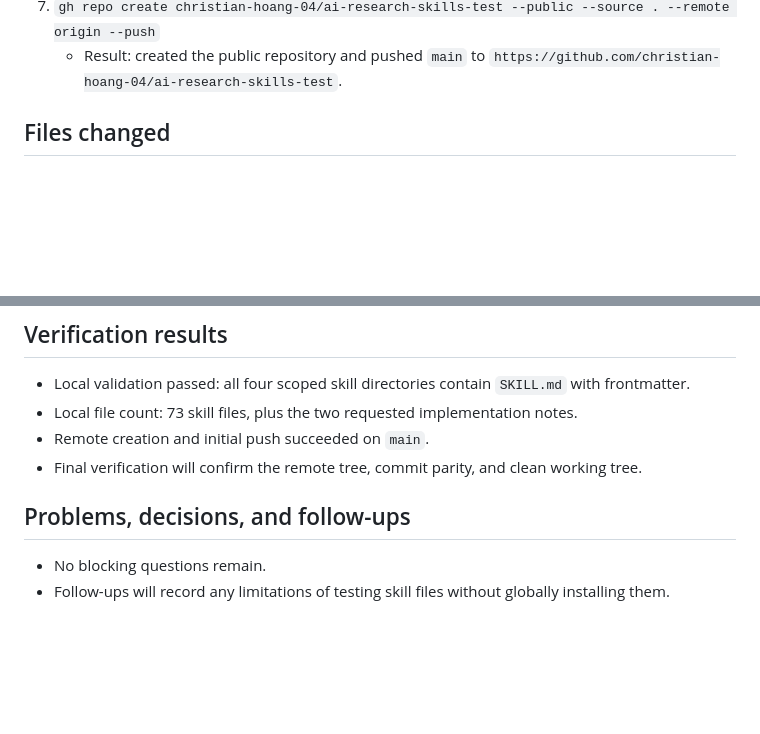
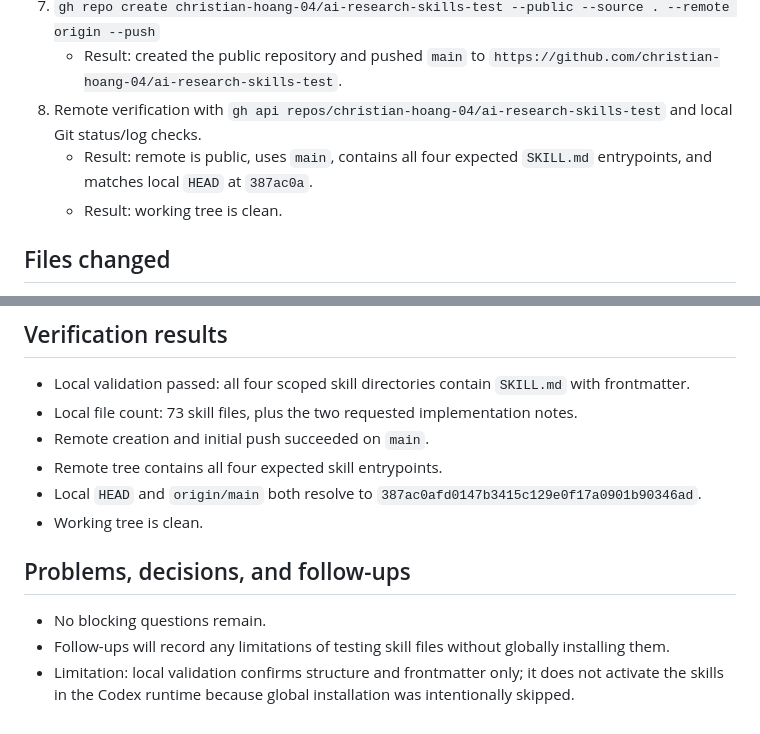
Before and after one commit to christian-hoang-04/ai-research-skills-test, a Markdown page: implementation-process.md, 2 parts joined by grey strips. Rendered like a GitHub page; blank space fills up the shorter version.

Commit message:
Record final repository verification

```diff
--- a/implementation-process.md
+++ b/implementation-process.md
@@ -25,6 +25,9 @@
    - Problem: Git reported normal LF-to-CRLF working-copy warnings on Windows; the commit completed successfully.
 7. `gh repo create christian-hoang-04/ai-research-skills-test --public --source . --remote origin --push`
    - Result: created the public repository and pushed `main` to `https://github.com/christian-hoang-04/ai-research-skills-test`.
+8. Remote verification with `gh api repos/christian-hoang-04/ai-research-skills-test` and local Git status/log checks.
+   - Result: remote is public, uses `main`, contains all four expected `SKILL.md` entrypoints, and matches local `HEAD` at `387ac0a`.
+   - Result: working tree is clean.
 
 ## Files changed
 
@@ -41,9 +44,12 @@
 - Local validation passed: all four scoped skill directories contain `SKILL.md` with frontmatter.
 - Local file count: 73 skill files, plus the two requested implementation notes.
 - Remote creation and initial push succeeded on `main`.
-- Final verification will confirm the remote tree, commit parity, and clean working tree.
+- Remote tree contains all four expected skill entrypoints.
+- Local `HEAD` and `origin/main` both resolve to `387ac0afd0147b3415c129e0f17a0901b90346ad`.
+- Working tree is clean.
 
 ## Problems, decisions, and follow-ups
 
 - No blocking questions remain.
 - Follow-ups will record any limitations of testing skill files without globally installing them.
+- Limitation: local validation confirms structure and frontmatter only; it does not activate the skills in the Codex runtime because global installation was intentionally skipped.
```
